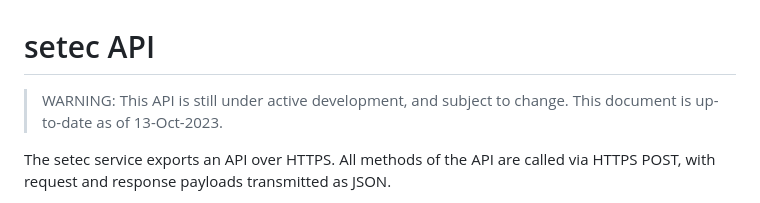
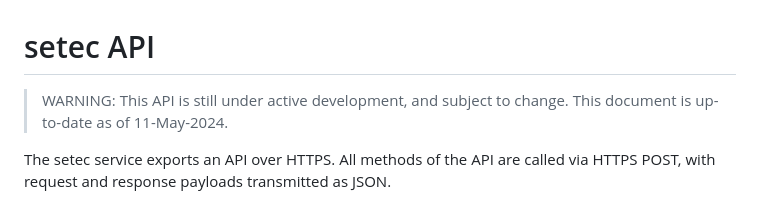
Before and after one commit to tailscale/setec, a Markdown page: docs/api.md, the part around the change. Rendered like a GitHub page.

Commit message:
docs: update API valid date

```diff
--- a/docs/api.md
+++ b/docs/api.md
@@ -1,7 +1,7 @@
 # setec API
 
 > WARNING: This API is still under active development, and subject to change.
-> This document is up-to-date as of 13-Oct-2023.
+> This document is up-to-date as of 11-May-2024.
 
 The setec service exports an API over HTTPS. All methods of the API are called
 via HTTPS POST, with request and response payloads transmitted as JSON.
```
